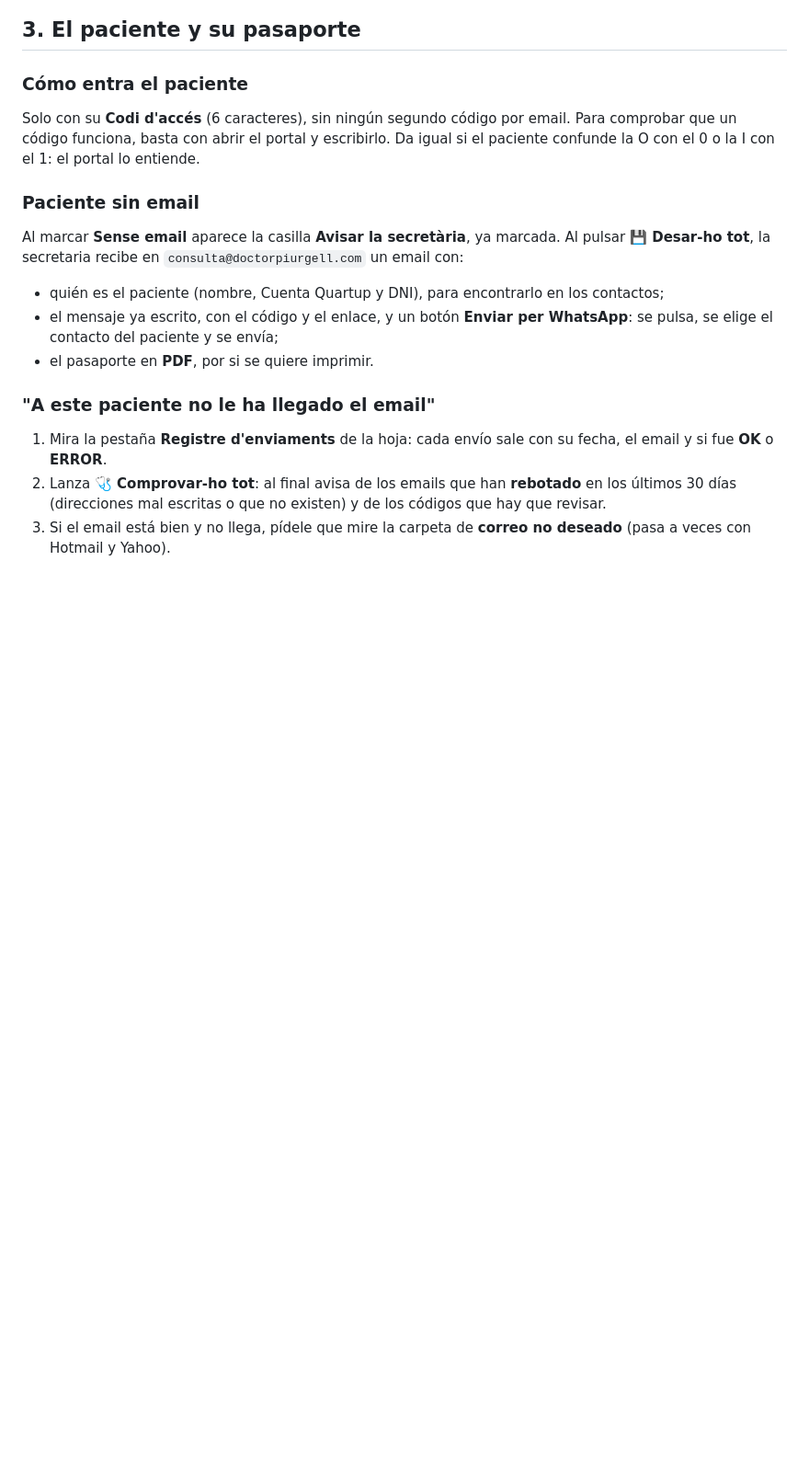
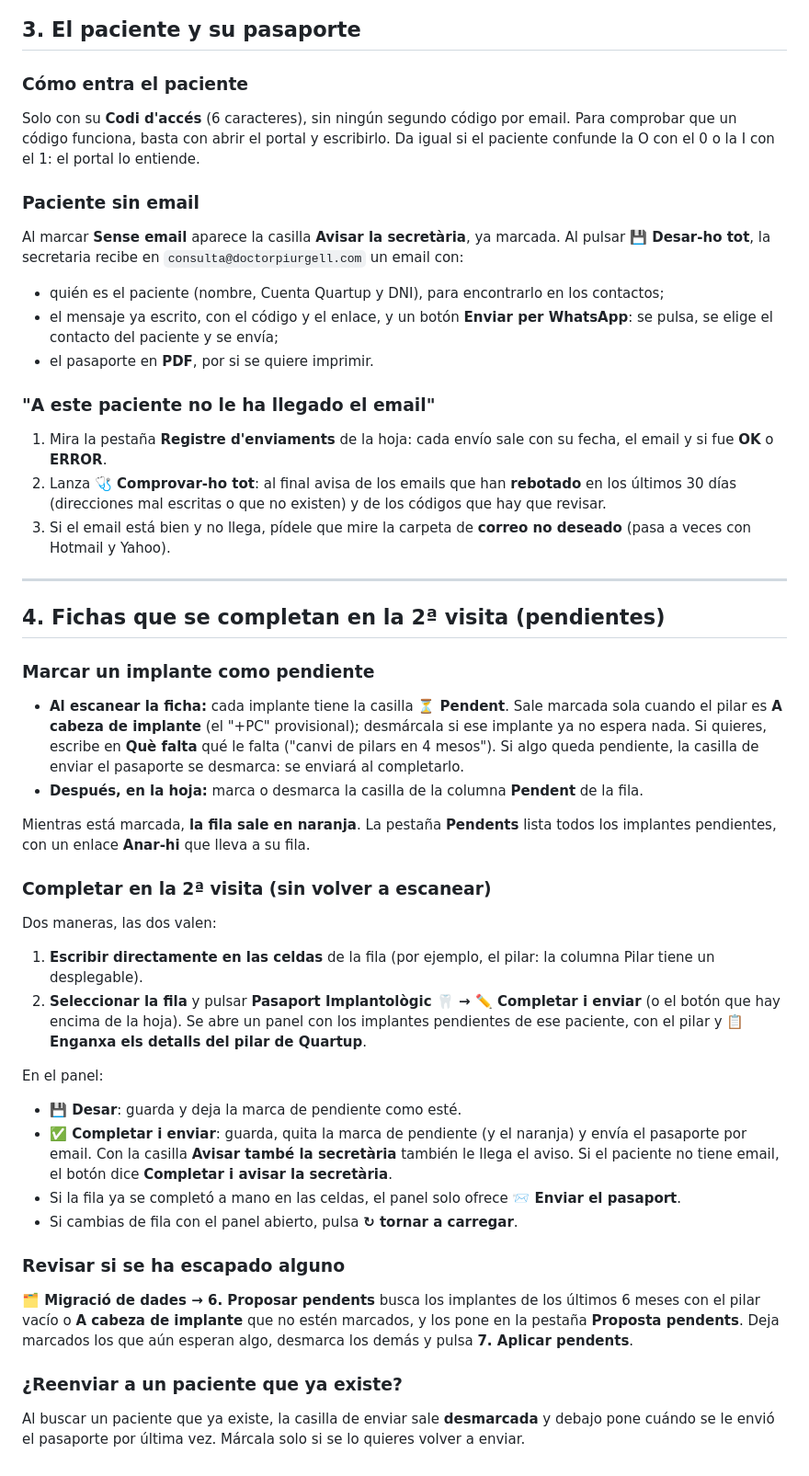
Before and after one commit to ProGabo/implant-passport-scanner, a Markdown page: docs/guia-clinica-acceso.md, the part around the change. Shown at 92% size. Drawn GitHub-style; blank space fills up the shorter version.

```diff
--- a/docs/guia-clinica-acceso.md
+++ b/docs/guia-clinica-acceso.md
@@ -102,3 +102,52 @@ Al marcar **Sense email** aparece la casilla **Avisar la secretària**, ya marca
    revisar.
 3. Si el email está bien y no llega, pídele que mire la carpeta de **correo no deseado**
    (pasa a veces con Hotmail y Yahoo).
+
+---
+
+## 4. Fichas que se completan en la 2ª visita (pendientes)
+
+### Marcar un implante como pendiente
+
+- **Al escanear la ficha:** cada implante tiene la casilla **⏳ Pendent**. Sale marcada sola
+  cuando el pilar es **A cabeza de implante** (el "+PC" provisional); desmárcala si ese
+  implante ya no espera nada. Si quieres, escribe en **Què falta** qué le falta ("canvi de
+  pilars en 4 mesos"). Si algo queda pendiente, la casilla de enviar el pasaporte se
+  desmarca: se enviará al completarlo.
+- **Después, en la hoja:** marca o desmarca la casilla de la columna **Pendent** de la fila.
+
+Mientras está marcada, **la fila sale en naranja**. La pestaña **Pendents** lista todos los
+implantes pendientes, con un enlace **Anar-hi** que lleva a su fila.
+
+### Completar en la 2ª visita (sin volver a escanear)
+
+Dos maneras, las dos valen:
+
+1. **Escribir directamente en las celdas** de la fila (por ejemplo, el pilar: la columna
+   Pilar tiene un desplegable).
+2. **Seleccionar la fila** y pulsar **Pasaport Implantològic 🦷 → ✏️ Completar i enviar**
+   (o el botón que hay encima de la hoja). Se abre un panel con los implantes pendientes de
+   ese paciente, con el pilar y **📋 Enganxa els detalls del pilar de Quartup**.
+
+En el panel:
+
+- **💾 Desar**: guarda y deja la marca de pendiente como esté.
+- **✅ Completar i enviar**: guarda, quita la marca de pendiente (y el naranja) y envía el
+  pasaporte por email. Con la casilla **Avisar també la secretària** también le llega el
+  aviso. Si el paciente no tiene email, el botón dice **Completar i avisar la secretària**.
+- Si la fila ya se completó a mano en las celdas, el panel solo ofrece **📨 Enviar el
+  pasaport**.
+- Si cambias de fila con el panel abierto, pulsa **↻ tornar a carregar**.
+
+### Revisar si se ha escapado alguno
+
+**🗂️ Migració de dades → 6. Proposar pendents** busca los implantes de los últimos 6 meses
+con el pilar vacío o **A cabeza de implante** que no estén marcados, y los pone en la
+pestaña **Proposta pendents**. Deja marcados los que aún esperan algo, desmarca los demás
+y pulsa **7. Aplicar pendents**.
+
+### ¿Reenviar a un paciente que ya existe?
+
+Al buscar un paciente que ya existe, la casilla de enviar sale **desmarcada** y debajo pone
+cuándo se le envió el pasaporte por última vez. Márcala solo si se lo quieres volver a
+enviar.
```
Also changed, not shown: CONTEXT.md (+13 -0 lines), README.md (+6 -0 lines).
